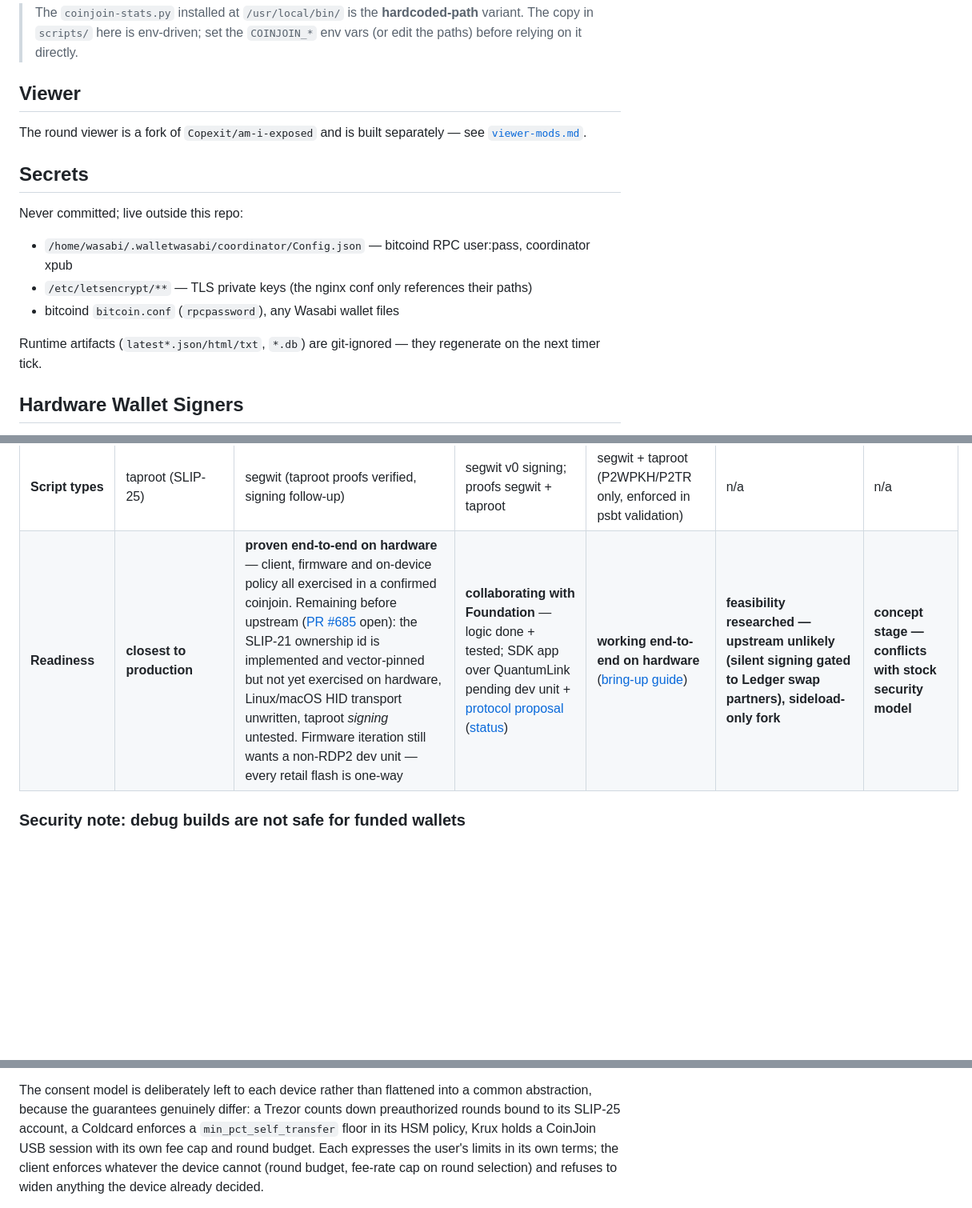
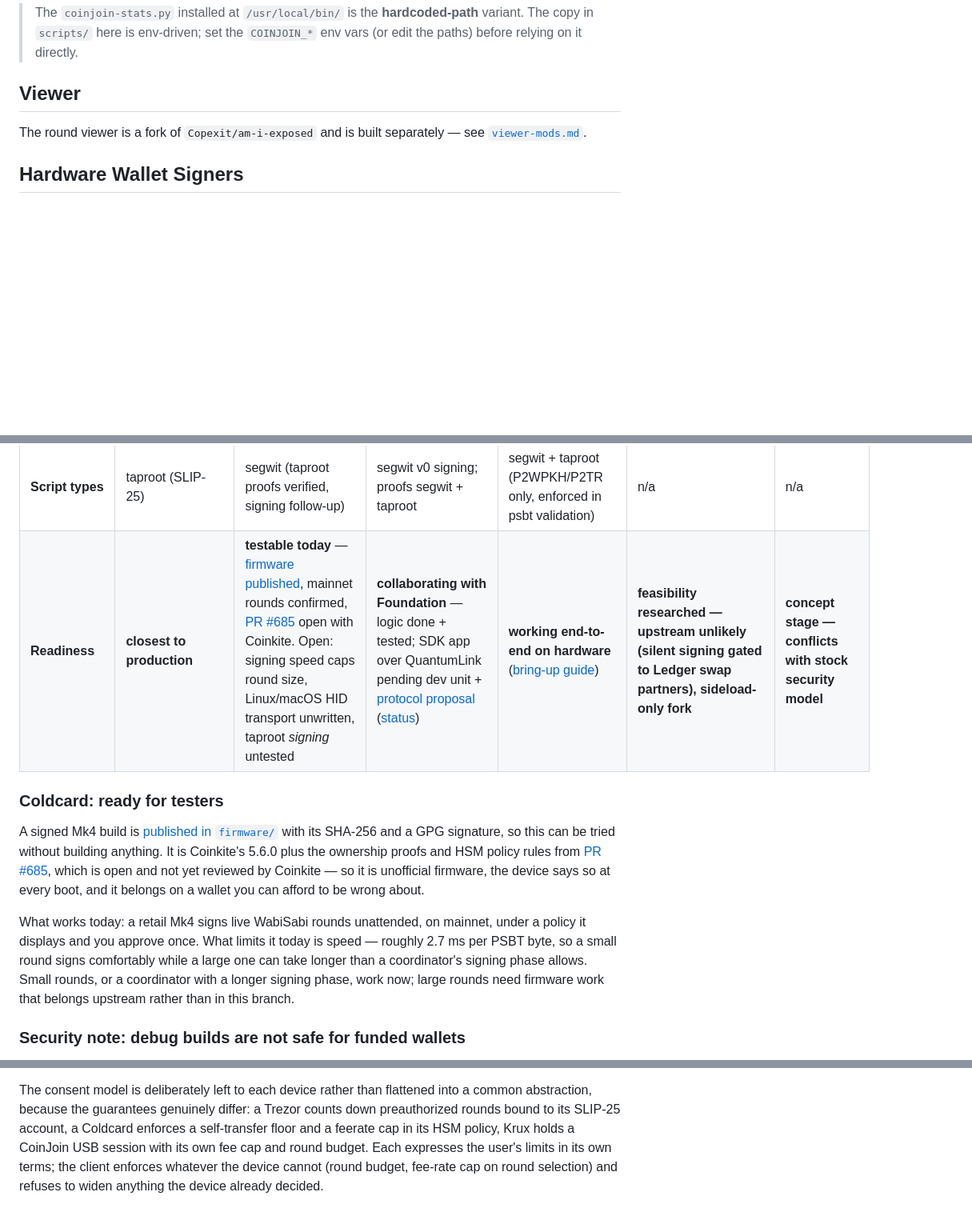
Before and after one commit to kravens/coinjoin.nl, a Markdown page: README.md, 3 parts joined by grey strips. Shown at 80% size. GitHub-like rendering; blank space fills up the shorter version.

Commit message:
Cut the Coldcard column down to a status, and drop the Secrets section
The Coldcard cells had grown into paragraphs — build flags, byte counts, a regtest txid, caveats
about hardware that had since been superseded. Each is now a line, with the detail that still
matters moved into a short section under the table: the firmware is published here, it works on
mainnet today, and signing speed is what limits round size.

The Secrets section listed paths that are deliberately not in this repo. That is a rule for whoever
edits it, not information a visitor needs, and spelling out where the credentials live on the box is
not an improvement.

```diff
--- a/README.md
+++ b/README.md
@@ -70,18 +70,6 @@ sudo nginx -t && sudo systemctl reload nginx
 The round viewer is a fork of `Copexit/am-i-exposed` and is built separately —
 see [`viewer-mods.md`](viewer-mods.md).
 
-## Secrets
-
-Never committed; live outside this repo:
-
-- `/home/wasabi/.walletwasabi/coordinator/Config.json` — bitcoind RPC user:pass, coordinator xpub
-- `/etc/letsencrypt/**` — TLS private keys (the nginx conf only references their paths)
-- bitcoind `bitcoin.conf` (`rpcpassword`), any Wasabi wallet files
-
-Runtime artifacts (`latest*.json/html/txt`, `*.db`) are git-ignored — they
-regenerate on the next timer tick.
-
-
 ## Hardware Wallet Signers
 
 Status of hardware wallets as unattended WabiSabi coinjoin remote signers for
@@ -98,5 +86,19 @@ Wasabi Wallet (ownership proofs + round signing under an on-device policy):
 | **Script types** | taproot (SLIP-25) | segwit (taproot proofs verified, signing follow-up) | segwit v0 signing; proofs segwit + taproot | segwit + taproot (P2WPKH/P2TR only, enforced in psbt validation) | n/a | n/a |
-| **Readiness** | **closest to production** | **proven end-to-end on hardware** — client, firmware and on-device policy all exercised in a confirmed coinjoin. Remaining before upstream ([PR #685](https://github.com/Coldcard/firmware/pull/685) open): the SLIP-21 ownership id is implemented and vector-pinned but not yet exercised on hardware, Linux/macOS HID transport unwritten, taproot *signing* untested. Firmware iteration still wants a non-RDP2 dev unit — every retail flash is one-way | **collaborating with Foundation** — logic done + tested; SDK app over QuantumLink pending dev unit + [protocol proposal](https://github.com/kravens/KeyOS/blob/feature/passport-coinjoin/os/wallet-rpc/COINJOIN_PROPOSAL.md) ([status](passport/PASSPORT_TESTING.md)) | **working end-to-end on hardware** ([bring-up guide](kruxd/README.md)) | **feasibility researched — upstream unlikely (silent signing gated to Ledger swap partners), sideload-only fork** | **concept stage — conflicts with stock security model** |
+| **Readiness** | **closest to production** | **testable today** — [firmware published](firmware/), mainnet rounds confirmed, [PR #685](https://github.com/Coldcard/firmware/pull/685) open with Coinkite. Open: signing speed caps round size, Linux/macOS HID transport unwritten, taproot *signing* untested | **collaborating with Foundation** — logic done + tested; SDK app over QuantumLink pending dev unit + [protocol proposal](https://github.com/kravens/KeyOS/blob/feature/passport-coinjoin/os/wallet-rpc/COINJOIN_PROPOSAL.md) ([status](passport/PASSPORT_TESTING.md)) | **working end-to-end on hardware** ([bring-up guide](kruxd/README.md)) | **feasibility researched — upstream unlikely (silent signing gated to Ledger swap partners), sideload-only fork** | **concept stage — conflicts with stock security model** |
+
+### Coldcard: ready for testers
+
+A signed Mk4 build is [published in `firmware/`](firmware/) with its SHA-256 and a GPG signature, so
+this can be tried without building anything. It is Coinkite's 5.6.0 plus the ownership proofs and
+HSM policy rules from [PR #685](https://github.com/Coldcard/firmware/pull/685), which is open and
+not yet reviewed by Coinkite — so it is unofficial firmware, the device says so at every boot, and it
+belongs on a wallet you can afford to be wrong about.
+
+What works today: a retail Mk4 signs live WabiSabi rounds unattended, on mainnet, under a policy it
+displays and you approve once. What limits it today is speed — roughly 2.7 ms per PSBT byte, so a
+small round signs comfortably while a large one can take longer than a coordinator's signing phase
+allows. Small rounds, or a coordinator with a longer signing phase, work now; large rounds need
+firmware work that belongs upstream rather than in this branch.
 
 ### Security note: debug builds are not safe for funded wallets
 
@@ -136,7 +138,7 @@ points in a round — input registration and transaction signing — and not at
 
 The consent model is deliberately left to each device rather than flattened into a common
 abstraction, because the guarantees genuinely differ: a Trezor counts down preauthorized rounds
-bound to its SLIP-25 account, a Coldcard enforces a `min_pct_self_transfer` floor in its HSM
+bound to its SLIP-25 account, a Coldcard enforces a self-transfer floor and a feerate cap in its HSM
 policy, Krux holds a CoinJoin USB session with its own fee cap and round budget. Each expresses
 the user's limits in its own terms; the client enforces whatever the device cannot (round budget,
 fee-rate cap on round selection) and refuses to widen anything the device already decided.
```
Also changed, not shown: other parts of README.md (+5 -5 lines).
